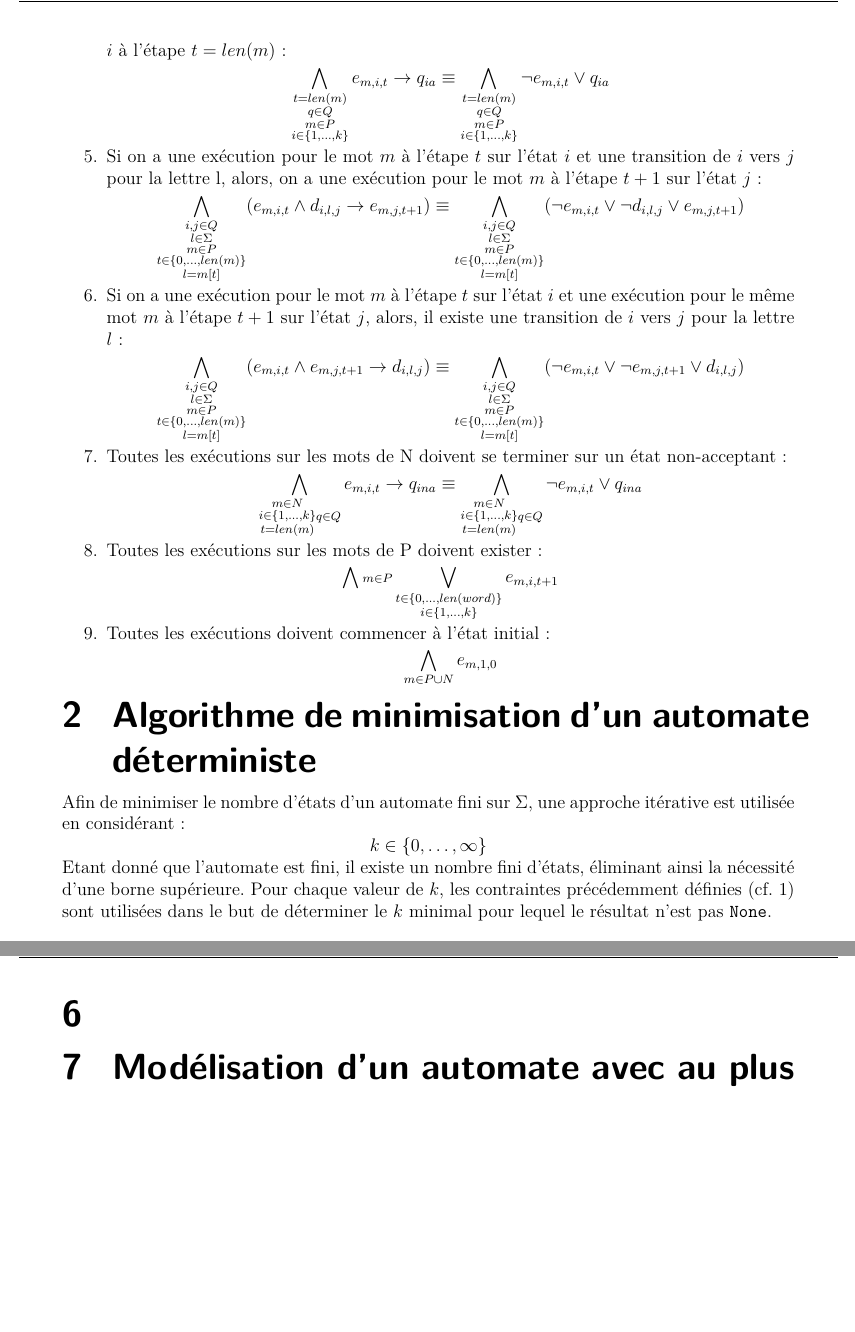
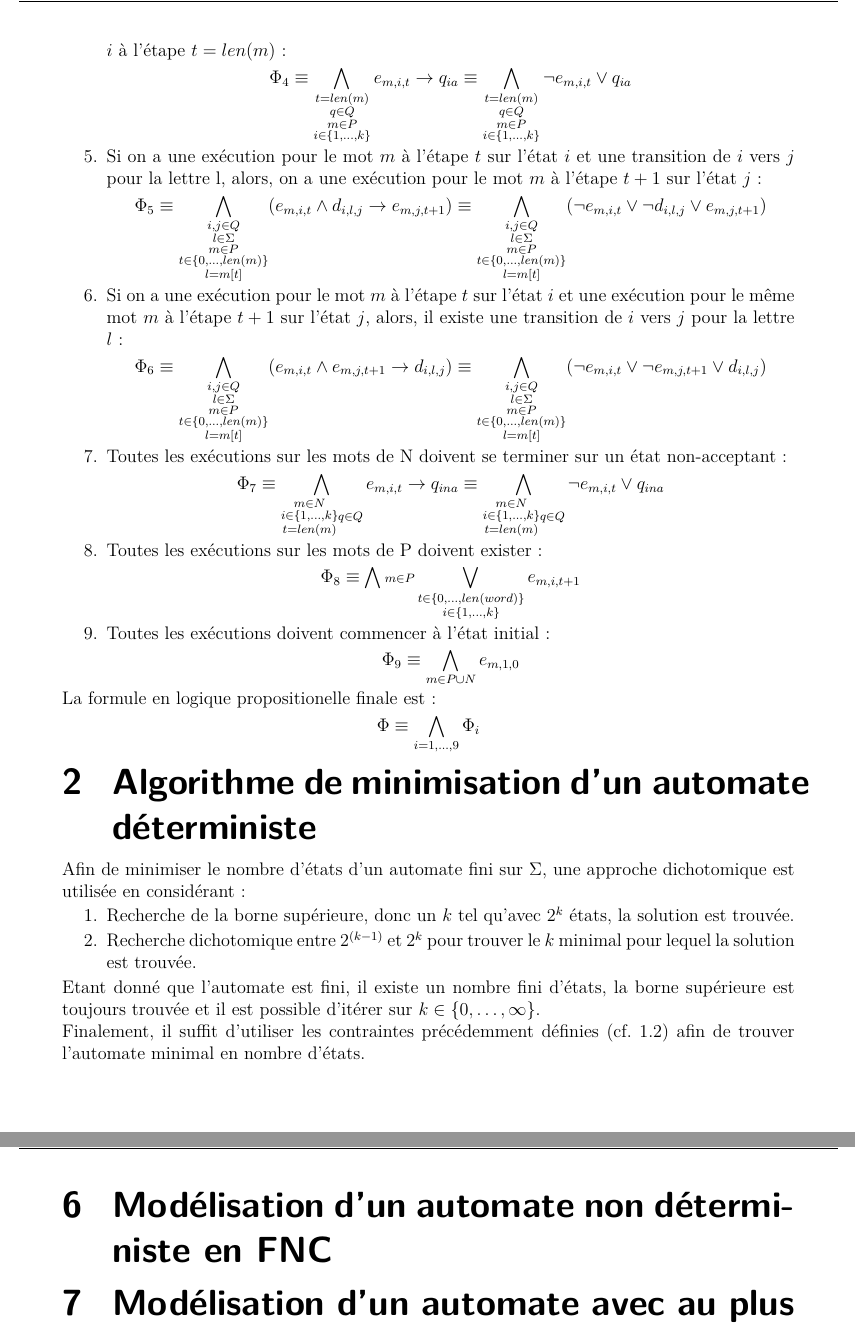
Before and after one commit to JustRayCB/p-automates, a LaTeX document (rapport/main.tex): two parts of pages 3 and 5 of 5, joined at a grey line, cut so that both start at the same text, the shorter picture padded with empty space. Compiled offline with pdfLaTeX.

Commit message:
Updating the report clauses

```diff
--- a/rapport/main.tex
+++ b/rapport/main.tex
@@ -104,52 +104,57 @@ représentant l'ensemble des exécutions de l'automate. Les variables $e_{m, i,
     %4
     \item Un état $i$ est acceptant s'il existe une exécution d'un mot $m$ de $P$ qui se termine sur l'état $i$ à l'étape $t=len(m)$ :
     \begin{equation*}
-        \bigwedge_{\substack{t=len(m)\\q \in Q\\ m \in P\\ i \in \{1,\dots,k\}}} e_{m,i,t} \rightarrow q_{ia} \equiv
+        \Phi_4\equiv\bigwedge_{\substack{t=len(m)\\q \in Q\\ m \in P\\ i \in \{1,\dots,k\}}} e_{m,i,t} \rightarrow q_{ia} \equiv
         \bigwedge_{\substack{t=len(m)\\q \in Q\\ m \in P\\ i \in \{1,\dots,k\}}} \neg e_{m,i,t} \vee q_{ia}
     \end{equation*}
     %5
     \item Si on a une exécution pour le mot $m$ à l'étape $t$ sur l'état $i$ et une transition de $i$ vers $j$ pour la lettre l,
     alors, on a une exécution pour le mot $m$ à l'étape $t+1$ sur l'état $j$ :
     \begin{equation*}
-        \bigwedge_{\substack{i,j \in Q\\l \in \Sigma\\m \in P\\t \in \{0,\dots,len(m)\}\\l=m[t]}} (e_{m,i,t} \wedge d_{i,l,j} \rightarrow e_{m,j,t+1}) \equiv
+        \Phi_5\equiv\bigwedge_{\substack{i,j \in Q\\l \in \Sigma\\m \in P\\t \in \{0,\dots,len(m)\}\\l=m[t]}} (e_{m,i,t} \wedge d_{i,l,j} \rightarrow e_{m,j,t+1}) \equiv
         \bigwedge_{\substack{i,j \in Q\\l \in \Sigma\\m \in P\\t \in \{0,\dots,len(m)\}\\l=m[t]}} (\neg e_{m,i,t} \vee \neg d_{i,l,j} \vee e_{m,j,t+1})
     \end{equation*}
     %6
     \item Si on a une exécution pour le mot $m$ à l'étape $t$ sur l'état $i$ et une exécution pour le même mot $m$ à l'étape $t+1$ sur l'état $j$,
     alors, il existe une transition de $i$ vers $j$ pour la lettre $l$ :
     \begin{equation*}
-        \bigwedge_{\substack{i,j \in Q\\l \in \Sigma\\m \in P\\t \in \{0,\dots,len(m)\}\\l=m[t]}} (e_{m,i,t} \wedge e_{m,j,t+1} \rightarrow d_{i,l,j})\equiv
+        \Phi_6\equiv\bigwedge_{\substack{i,j \in Q\\l \in \Sigma\\m \in P\\t \in \{0,\dots,len(m)\}\\l=m[t]}} (e_{m,i,t} \wedge e_{m,j,t+1} \rightarrow d_{i,l,j})\equiv
         \bigwedge_{\substack{i,j \in Q\\l \in \Sigma\\m \in P\\t \in \{0,\dots,len(m)\}\\l=m[t]}} (\neg e_{m,i,t} \vee \neg e_{m,j,t+1} \vee d_{i,l,j})
     \end{equation*}
     %7
     \item Toutes les exécutions sur les mots de N doivent se terminer sur un état non-acceptant :
     \begin{equation*}
-        \bigwedge_{\substack{m \in N\\i \in \{1,\dots,k\}\\t=len(m)}\\q\in Q} e_{m,i,t} \rightarrow q_{ina}\equiv
+        \Phi_7\equiv\bigwedge_{\substack{m \in N\\i \in \{1,\dots,k\}\\t=len(m)}\\q\in Q} e_{m,i,t} \rightarrow q_{ina}\equiv
         \bigwedge_{\substack{m \in N\\i \in \{1,\dots,k\}\\t=len(m)}\\q\in Q} \neg e_{m,i,t} \vee q_{ina}
     \end{equation*}
     %8
     \item Toutes les exécutions sur les mots de P doivent exister :
     \begin{equation*}
-        \bigwedge{\substack{m\in P}}\bigvee_{\substack{t\in\{0,\dots,len(word)\}\\i\in \{1,\dots,k\}}} e_{m,i,t+1}
+        \Phi_8\equiv\bigwedge{\substack{m\in P}}\bigvee_{\substack{t\in\{0,\dots,len(word)\}\\i\in \{1,\dots,k\}}} e_{m,i,t+1}
     \end{equation*}
     %9
     \item Toutes les exécutions doivent commencer à l'état initial :
     \begin{equation*}
-        \bigwedge_{\substack{m\in P\cup N}} e_{m,1,0}
+        \Phi_9\equiv\bigwedge_{\substack{m\in P\cup N}} e_{m,1,0}
     \end{equation*}
 \end{enumerate}
+La formule en logique propositionelle finale est :
+\begin{equation*}
+    \Phi\equiv\bigwedge_{i=1,\dots,9} \Phi_i
+\end{equation*}
 
 %QUESTION 3
 \section{Algorithme de minimisation d'un automate déterministe}
 \label{sec:algo_minimisation}
-\noindent Afin de minimiser le nombre d'états d'un automate fini sur $\Sigma$, une approche itérative est utilisée en considérant :
-\begin{equation*}
-    k\in\{0,\dots,\infty\}
-\end{equation*}
-Etant donné que l'automate est fini, il existe un nombre fini d'états, éliminant ainsi la nécessité d'une borne supérieure.
-Pour chaque valeur de $k$, les contraintes précédemment définies (cf. \ref{sec:modelisation_d_automates_en_fnc_}) sont utilisées
-dans le but de déterminer le $k$ minimal pour lequel le résultat n'est pas \texttt{None}.
-
+\noindent Afin de minimiser le nombre d'états d'un automate fini sur $\Sigma$, une approche dichotomique est utilisée en considérant :
+\begin{enumerate}
+    \item Recherche de la borne supérieure, donc un $k$ tel qu'avec $2^k$ états, la solution est trouvée.
+    \item Recherche dichotomique entre $2^{(k-1)}$ et $2^k$ pour trouver le $k$ minimal pour lequel la solution est trouvée.
+\end{enumerate}
+Etant donné que l'automate est fini, il existe un nombre fini d'états, la borne supérieure est toujours trouvée et il est possible d'itérer
+sur $k\in\{0,\dots,\infty\}$.\\
+Finalement, il suffit d'utiliser les contraintes précédemment définies (cf. \ref{sub:contraintes}) afin de trouver
+l'automate minimal en nombre d'états.
 
 %QUESTION 4
 \section{Modélisation d'un automate déterministe complet en FNC}
@@ -217,7 +222,8 @@ Cette contrainte a été ajoutée au solveur \texttt{MiniCard}.
 
 
 %QUESTION 7
-\section{}
+\section{Modélisation d'un automate non déterministe en FNC}
+\label{sec:non_deterministe}
 
 
 
```
Also changed, not shown: rapport/main.pdf, rapport/main.tex (10 more changed lines).
